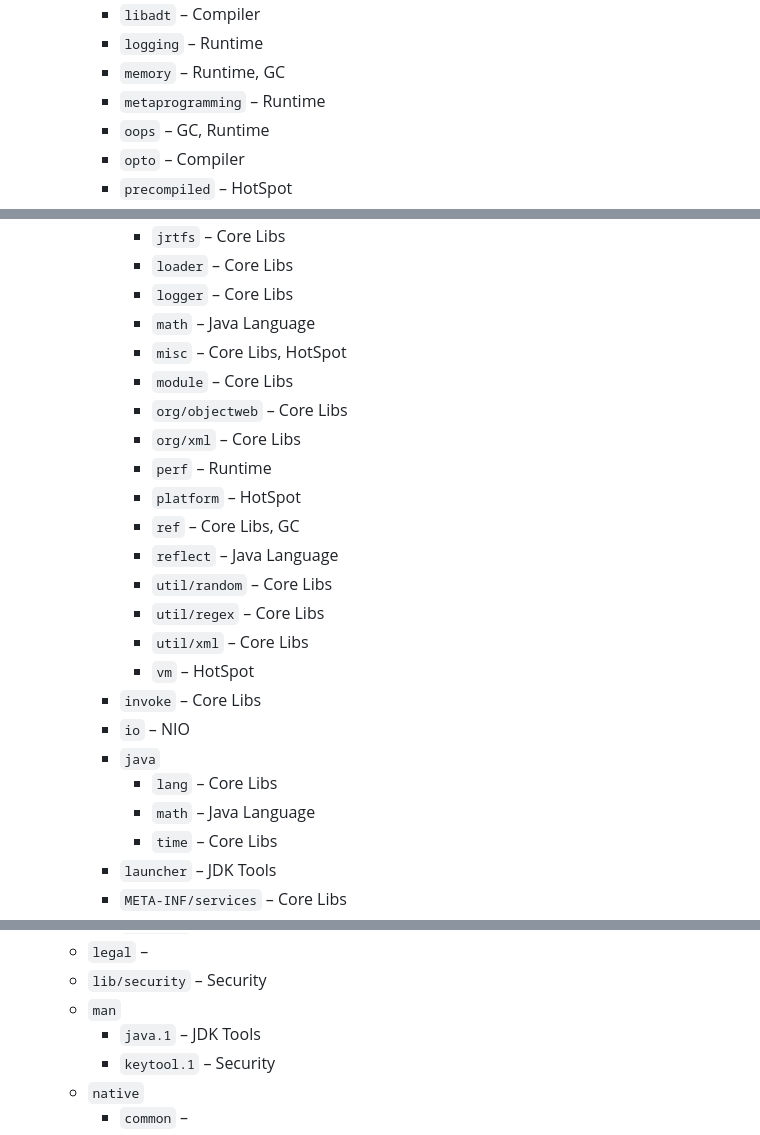
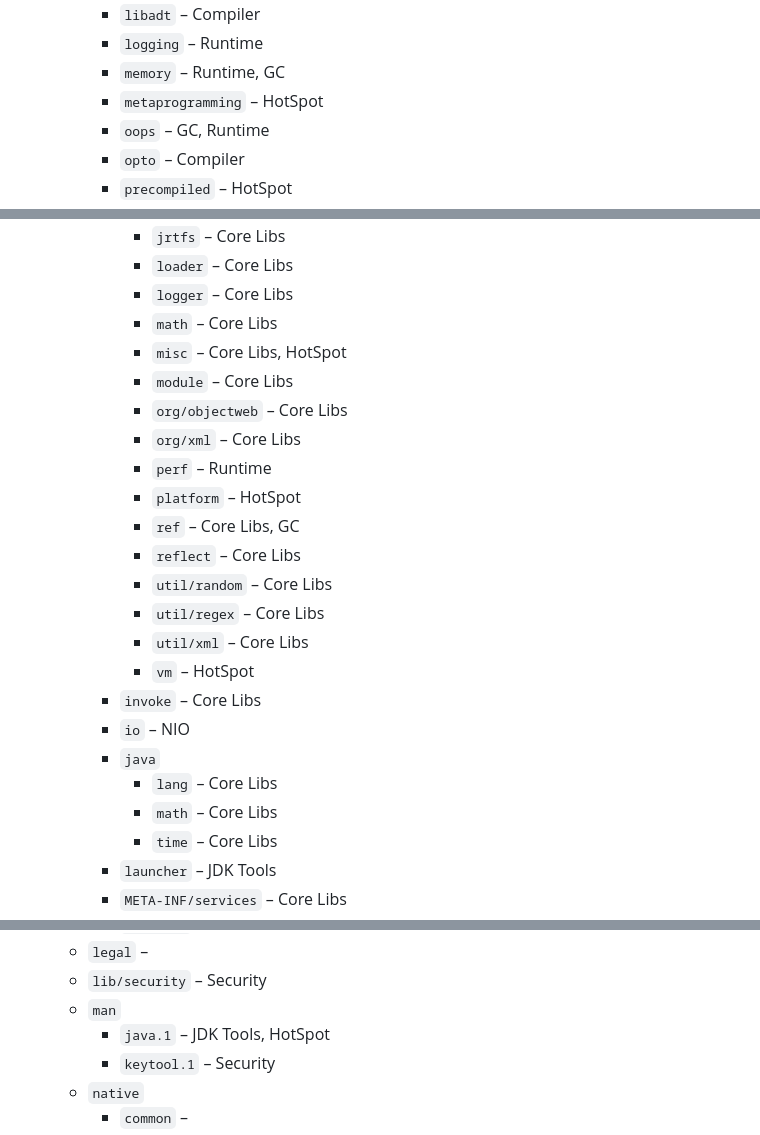
Before and after one commit to openjdk/guide, a Markdown page: src/guide/code-owners.md, 3 parts joined by grey strips. GitHub-like rendering.

Commit message:
Fixed comments

```diff
--- a/src/guide/code-owners.md
+++ b/src/guide/code-owners.md
@@ -56,7 +56,7 @@ This list is intended to make it easier to identify which email list to include
     * `libadt` – Compiler
     * `logging` – Runtime
     * `memory` – Runtime, GC
-    * `metaprogramming` – Runtime
+    * `metaprogramming` – HotSpot
     * `oops` – GC, Runtime
     * `opto` – Compiler
     * `precompiled` – HotSpot
@@ -81,7 +81,7 @@ This list is intended to make it easier to identify which email list to include
       * `jrtfs` – Core Libs
       * `loader` – Core Libs
       * `logger` – Core Libs
-      * `math` – Java Language
+      * `math` – Core Libs
       * `misc` – Core Libs, HotSpot
       * `module` – Core Libs
       * `org/objectweb` – Core Libs
@@ -89,7 +89,7 @@ This list is intended to make it easier to identify which email list to include
       * `perf` – Runtime
       * `platform` – HotSpot
       * `ref` – Core Libs, GC
-      * `reflect` – Java Language
+      * `reflect` – Core Libs
       * `util/random` – Core Libs
       * `util/regex` – Core Libs
       * `util/xml` – Core Libs
@@ -98,7 +98,7 @@ This list is intended to make it easier to identify which email list to include
     * `io` – NIO
     * `java`
       * `lang` – Core Libs
-      * `math` – Java Language
+      * `math` – Core Libs
       * `time` – Core Libs
     * `launcher` – JDK Tools
     * `META-INF/services` – Core Libs
@@ -116,7 +116,7 @@ This list is intended to make it easier to identify which email list to include
   * `legal` –
   * `lib/security` – Security
   * `man`
-    * `java.1` – JDK Tools
+    * `java.1` – JDK Tools, HotSpot
     * `keytool.1` – Security
   * `native`
     * `common` –
```
